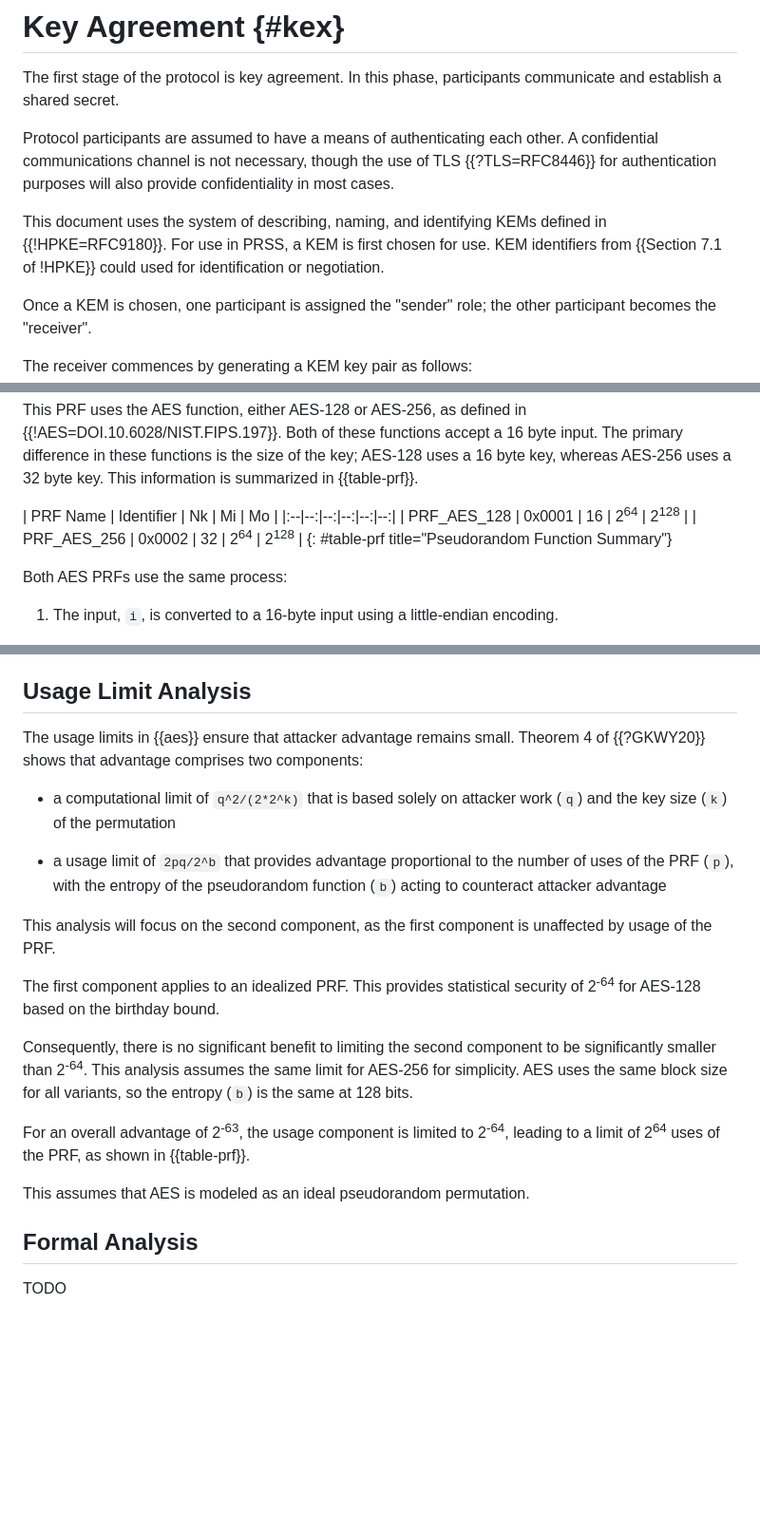
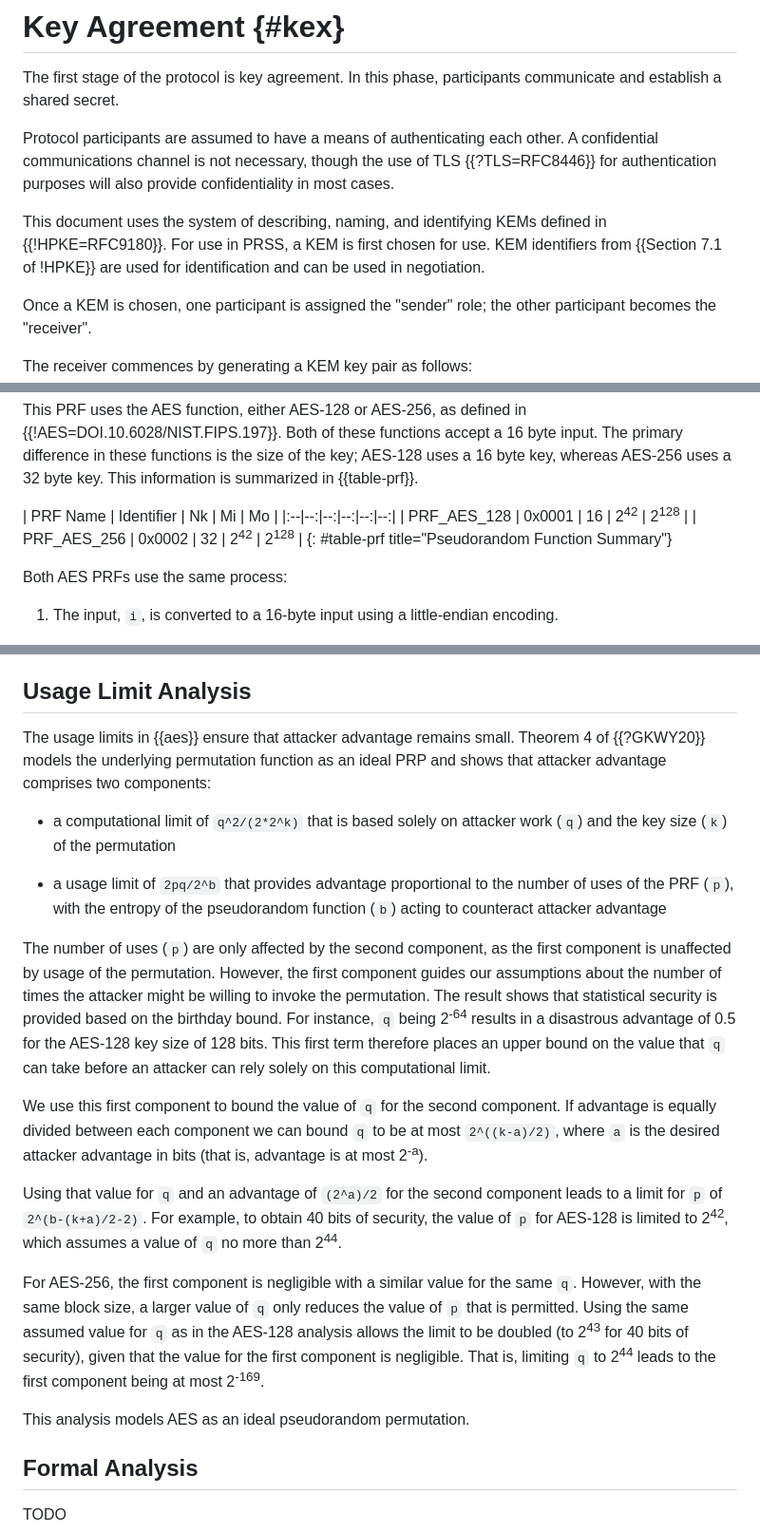
Before and after one commit to private-attribution/i-d, a Markdown page: draft-thomson-ppm-prss.md, 3 parts joined by grey strips. Shown: that part at 95% size. Rendered like a GitHub page; blank space fills up the shorter version.

Commit message:
An updated usage limit analysis
This shows much smaller limits, but it seems far more credible than the
last one.

```diff
--- a/draft-thomson-ppm-prss.md
+++ b/draft-thomson-ppm-prss.md
@@ -162,8 +162,8 @@ in most cases.
 
 This document uses the system of describing, naming, and identifying KEMs
 defined in {{!HPKE=RFC9180}}.  For use in PRSS, a KEM is first chosen for use.
-KEM identifiers from {{Section 7.1 of !HPKE}} could used for identification or
-negotiation.
+KEM identifiers from {{Section 7.1 of !HPKE}} are used for identification and
+can be used in negotiation.
 
 Once a KEM is chosen, one participant is assigned the "sender" role; the other
 participant becomes the "receiver".
@@ -334,8 +335,8 @@ information is summarized in {{table-prf}}.
 
 | PRF Name | Identifier | Nk | Mi | Mo |
 |:--|--:|--:|--:|--:|--:|
-| PRF_AES_128 | 0x0001 | 16 | 2<sup>64</sup> | 2<sup>128</sup> |
-| PRF_AES_256 | 0x0002 | 32 | 2<sup>64</sup> | 2<sup>128</sup> |
+| PRF_AES_128 | 0x0001 | 16 | 2<sup>42</sup> | 2<sup>128</sup> |
+| PRF_AES_256 | 0x0002 | 32 | 2<sup>42</sup> | 2<sup>128</sup> |
 {: #table-prf title="Pseudorandom Function Summary"}
 
 Both AES PRFs use the same process:
@@ -521,7 +523,8 @@ more general analysis of these mechanisms.
 ## Usage Limit Analysis
 
 The usage limits in {{aes}} ensure that attacker advantage remains small.
-Theorem 4 of {{?GKWY20}} shows that advantage comprises two components:
+Theorem 4 of {{?GKWY20}} models the underlying permutation function as an ideal
+PRP and shows that attacker advantage comprises two components:
 
 * a computational limit of `q^2/(2*2^k)` that is based solely on attacker work
   (`q`) and the key size (`k`) of the permutation
@@ -530,22 +533,50 @@ Theorem 4 of {{?GKWY20}} shows that advantage comprises two components:
   of uses of the PRF (`p`), with the entropy of the pseudorandom function (`b`)
   acting to counteract attacker advantage
 
-This analysis will focus on the second component, as the first component is
-unaffected by usage of the PRF.
+The number of uses (`p`) are only affected by the second component, as the first
+component is unaffected by usage of the permutation.  However, the first
+component guides our assumptions about the number of times the attacker might be
+willing to invoke the permutation. The result shows that statistical security is
+provided based on the birthday bound. For instance, `q` being 2<sup>-64</sup>
+results in a disastrous advantage of 0.5 for the AES-128 key size of 128 bits.
+This first term therefore places an upper bound on the value that `q` can take
+before an attacker can rely solely on this computational limit.
 
-The first component applies to an idealized PRF.  This provides statistical
-security of 2<sup>-64</sup> for AES-128 based on the birthday bound.
+<!--
+2^{-a}/2 >= q^2/2^k/2
+2^{-a} >= q^2/2^k
+2^{k-a} >= q^2
+2^{(k-a)/2} >= q
 
-Consequently, there is no significant benefit to limiting the second component
-to be significantly smaller than 2<sup>-64</sup>.  This analysis assumes the
-same limit for AES-256 for simplicity.  AES uses the same block size for all
-variants, so the entropy (`b`) is the same at 128 bits.
+With this value of q, the second component then becomes:
 
-For an overall advantage of 2<sup>-63</sup>, the usage component is limited to
-2<sup>-64</sup>, leading to a limit of 2<sup>64</sup> uses of the PRF, as shown
-in {{table-prf}}.
+2^{-a}/2 >= 2pq/2^b
+    >= 2p.2^{(k-a)/2}/2^b
+    >= 2p.2^{-a/2}.2^{k/2-b}
+2^{-a/2}/4/2^{k/2-b} >= p
+2^{b-k/2-a/2-2} >= p
+p <= 2^{b-(k+a)/2-2}
+-->
 
-This assumes that AES is modeled as an ideal pseudorandom permutation.
+We use this first component to bound the value of `q` for the second component.
+If advantage is equally divided between each component we can bound `q` to be at
+most `2^((k-a)/2)`, where `a` is the desired attacker advantage in bits (that
+is, advantage is at most 2<sup>-a</sup>).
+
+Using that value for `q` and an advantage of `(2^a)/2` for the second component
+leads to a limit for `p` of `2^(b-(k+a)/2-2)`.  For example, to obtain 40 bits
+of security, the value of `p` for AES-128 is limited to 2<sup>42</sup>, which
+assumes a value of `q` no more than 2<sup>44</sup>.
+
+For AES-256, the first component is negligible with a similar value for the same
+`q`.  However, with the same block size, a larger value of `q` only reduces the
+value of `p` that is permitted.  Using the same assumed value for `q` as in the
+AES-128 analysis allows the limit to be doubled (to 2<sup>43</sup> for 40 bits
+of security), given that the value for the first component is negligible.  That
+is, limiting `q` to 2<sup>44</sup> leads to the first component being at most
+2<sup>-169</sup>.
+
+This analysis models AES as an ideal pseudorandom permutation.
 
 
 ## Formal Analysis
```
Also changed, not shown: other parts of draft-thomson-ppm-prss.md (+8 -6 lines).
